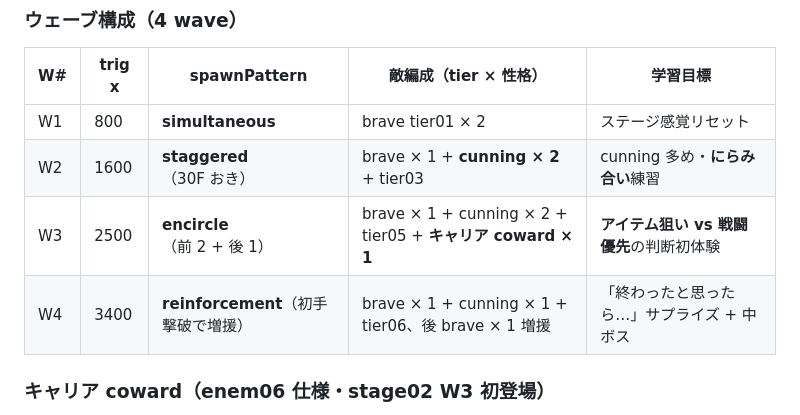
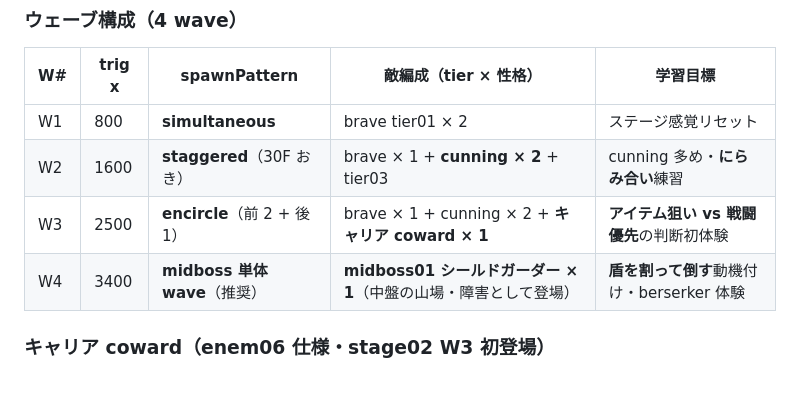
Before and after one commit to ryoten82/breakout, a Markdown page: stages/stage02/README.md, the part around the change. Rendered like a GitHub page; blank space fills up the shorter version.

```diff
--- a/stages/stage02/README.md
+++ b/stages/stage02/README.md
@@ -58,8 +58,8 @@ stage01 wrap から独立実装へ移管する際の編成方針。テーマ：*
 |---|---|---|---|---|
 | W1 | 800 | **simultaneous** | brave tier01 × 2 | ステージ感覚リセット |
 | W2 | 1600 | **staggered**（30F おき）| brave × 1 + **cunning × 2** + tier03 | cunning 多め・**にらみ合い**練習 |
-| W3 | 2500 | **encircle**（前 2 + 後 1）| brave × 1 + cunning × 2 + tier05 + **キャリア coward × 1** | **アイテム狙い vs 戦闘優先**の判断初体験 |
-| W4 | 3400 | **reinforcement**（初手撃破で増援）| brave × 1 + cunning × 1 + tier06、後 brave × 1 増援 | 「終わったと思ったら…」サプライズ + 中ボス |
+| W3 | 2500 | **encircle**（前 2 + 後 1）| brave × 1 + cunning × 2 + **キャリア coward × 1** | **アイテム狙い vs 戦闘優先**の判断初体験 |
+| W4 | 3400 | **midboss 単体 wave**（推奨）| **midboss01 シールドガーダー × 1**（中盤の山場・障害として登場）| **盾を割って倒す**動機付け・berserker 体験 |
 
 ### キャリア coward（enem06 仕様・stage02 W3 初登場）
 - 攻撃ロジック完全 OFF（性格 coward の挙動ルール準拠）
```
Also changed, not shown: stages/stage03/deep-design.md (+2 -2 lines).
